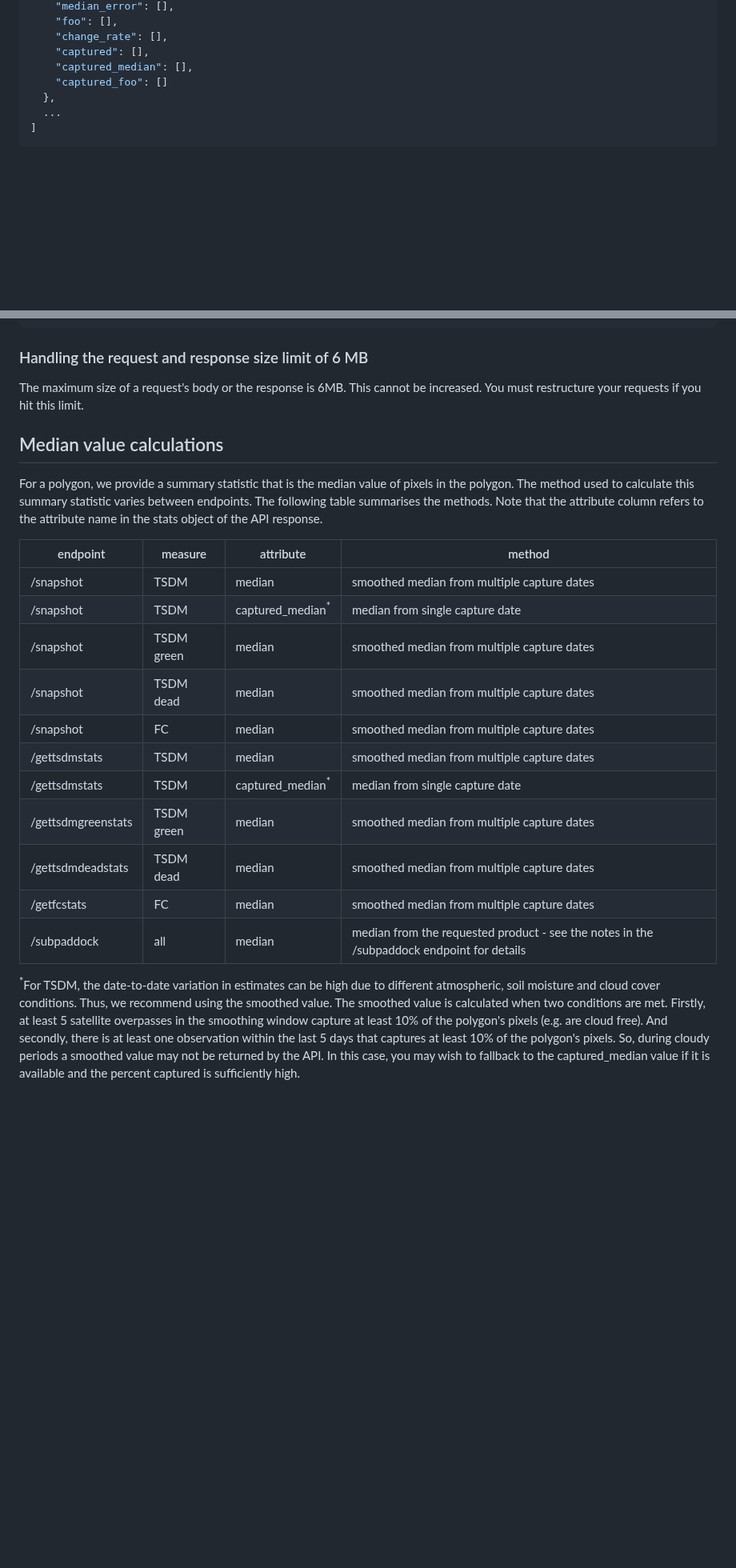
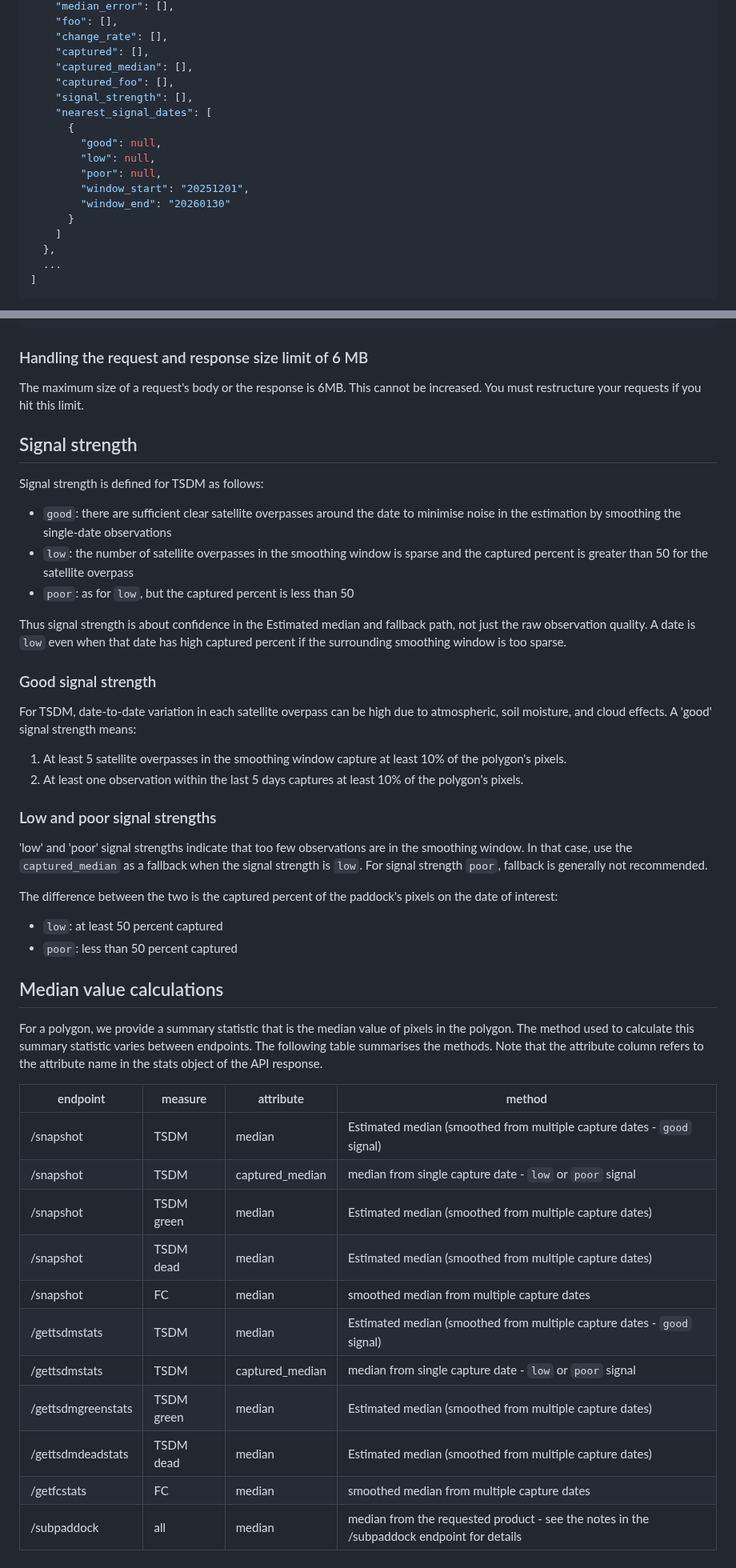
Before and after one commit to cibolabs/api-docs, a Markdown page: pasturekey.md, 2 parts joined by grey strips. Shown at 80% size. GitHub-like rendering; blank space fills up the shorter version.

Commit message:
pasturekey.md: add signal strength.

```diff
--- a/pasturekey.md
+++ b/pasturekey.md
@@ -499,7 +510,17 @@ For example:
     "change_rate": [],
     "captured": [],
     "captured_median": [],
-    "captured_foo": []
+    "captured_foo": [],
+    "signal_strength": [],
+    "nearest_signal_dates": [
+      {
+        "good": null,
+        "low": null,
+        "poor": null,
+        "window_start": "20251201",
+        "window_end": "20260130"
+      }
+    ]
   },
   ...
 ]
@@ -2153,6 +2201,43 @@ The maximum size of a request's body or the response is 6MB.
 This cannot be increased. You must restructure your requests if
 you hit this limit.
 
+## Signal strength
+
+Signal strength is defined for TSDM as follows:
+
+- `good`: there are sufficient clear satellite overpasses around the date to minimise
+   noise in the estimation by smoothing the single-date observations
+- `low`: the number of satellite overpasses in the smoothing window is sparse and
+  the captured percent is greater than 50 for the satellite overpass
+- `poor`: as for `low`, but the captured percent is less than 50
+
+Thus signal strength is about confidence in the Estimated median and fallback path,
+not just the raw observation quality. A date is `low` even when that date has high
+captured percent if the surrounding smoothing window is too sparse.
+
+### Good signal strength
+
+For TSDM, date-to-date variation in each satellite overpass can be high due to
+atmospheric, soil moisture, and cloud effects. A 'good' signal strength
+means:
+1. At least 5 satellite overpasses in the smoothing window capture at least
+   10% of the polygon's pixels.
+2. At least one observation within the last 5 days captures at least 10% of
+   the polygon's pixels.
+
+
+### Low and poor signal strengths
+
+'low' and 'poor' signal strengths indicate that too few observations
+are in the smoothing window. In that case, use the `captured_median` as
+a fallback when the signal strength is `low`. For signal strength `poor`,
+fallback is generally not recommended.
+
+The difference between the two is the captured percent of the paddock's pixels
+on the date of interest:
+- `low`: at least 50 percent captured
+- `poor`: less than 50 percent captured
+
 ## Median value calculations
 
 For a polygon, we provide a summary statistic that is the median
@@ -2163,27 +2248,14 @@ refers to the attribute name in the stats object of the API response.
 
 endpoint  | measure    | attribute | method
 ----------| -----------|-----------|--------
-/snapshot | TSDM       | median    | smoothed median from multiple capture dates
-/snapshot | TSDM       | captured_median<sup>*</sup> | median from single capture date
-/snapshot | TSDM green | median    | smoothed median from multiple capture dates
-/snapshot | TSDM dead  | median    | smoothed median from multiple capture dates
+/snapshot | TSDM       | median    | Estimated median (smoothed from multiple capture dates - `good` signal)
+/snapshot | TSDM       | captured_median | median from single capture date - `low` or `poor` signal
+/snapshot | TSDM green | median    | Estimated median (smoothed from multiple capture dates)
+/snapshot | TSDM dead  | median    | Estimated median (smoothed from multiple capture dates)
 /snapshot | FC         | median    | smoothed median from multiple capture dates
-/gettsdmstats | TSDM   | median    | smoothed median from multiple capture dates
-/gettsdmstats | TSDM   | captured_median<sup>*</sup> | median from single capture date
-/gettsdmgreenstats | TSDM green | median | smoothed median from multiple capture dates
-/gettsdmdeadstats  | TSDM dead  | median | smoothed median from multiple capture dates
+/gettsdmstats | TSDM   | median    | Estimated median (smoothed from multiple capture dates - `good` signal)
+/gettsdmstats | TSDM   | captured_median | median from single capture date - `low` or `poor` signal
+/gettsdmgreenstats | TSDM green | median | Estimated median (smoothed from multiple capture dates)
+/gettsdmdeadstats  | TSDM dead  | median | Estimated median (smoothed from multiple capture dates)
 /getfcstats | FC       | median    | smoothed median from multiple capture dates
 /subpaddock | all      | median    | median from the requested product - see the notes in the /subpaddock endpoint for details
-
-
-<sup>*</sup>For TSDM, the date-to-date variation in estimates can be high due
-to different atmospheric, soil moisture and cloud cover conditions.
-Thus, we recommend using the smoothed value. The smoothed value is
-calculated when two conditions are met.
-Firstly, at least 5 satellite overpasses in the smoothing
-window capture at least 10% of the polygon's pixels (e.g. are cloud free).
-And secondly, there is at least one observation within the last 5 days that
-captures at least 10% of the polygon's pixels.
-So, during cloudy periods a smoothed value may not be returned by the API.
-In this case, you may wish to fallback to the captured_median value
-if it is available and the percent captured is sufficiently high.
```
Also changed, not shown: other parts of pasturekey.md (+42 -4 lines).
